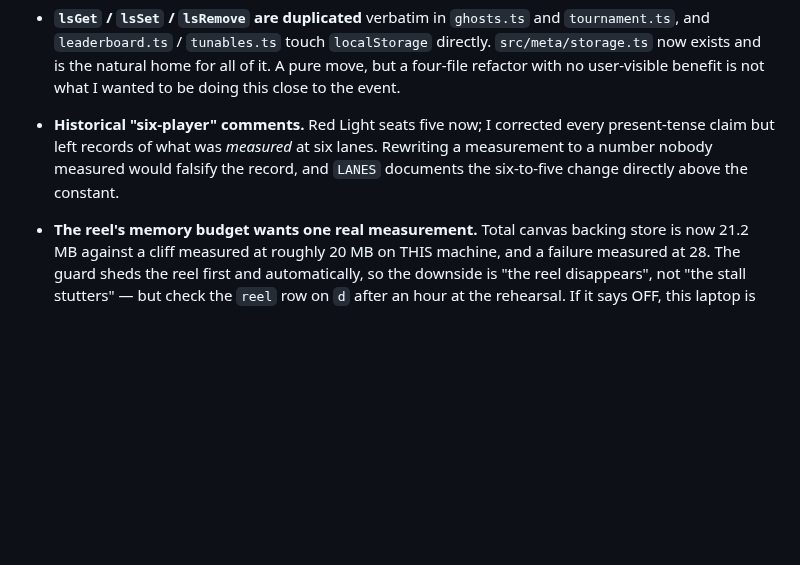
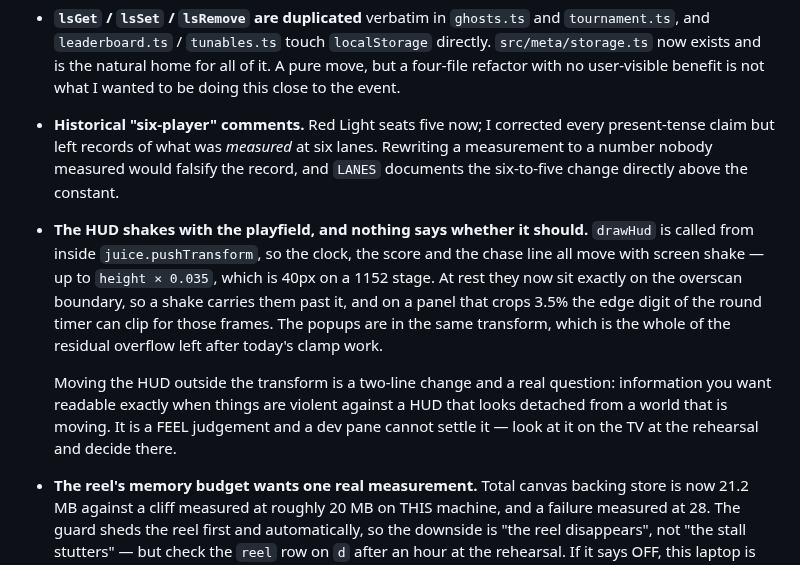
Before and after one commit to HyperionBurn/gdg-cv-arcade, a Markdown page: HANDOFF.md, the part around the change. Rendered like a GitHub page; blank space fills up the shorter version.

Commit message:
Handoff: the HUD shakes, and nobody decided that
drawHud is called from inside juice.pushTransform, so the clock, the score
and the chase line all move with screen shake — up to 40px on a 1152 stage.
At rest they now sit exactly on the overscan boundary, so a shake carries
them past it, and the popups are in the same transform, which accounts for
all the residual overflow left after today's clamp work.

Recorded rather than changed. Moving the HUD out is two lines and a real
question — information you want readable exactly when things are violent,
against a HUD that looks detached from a world that is moving — and a dev
pane cannot settle a feel judgement. It belongs on the TV at the rehearsal.

```diff
--- a/HANDOFF.md
+++ b/HANDOFF.md
@@ -248,6 +248,21 @@ here so you can overrule it properly.
   lanes. Rewriting a measurement to a number nobody measured would falsify the
   record, and `LANES` documents the six-to-five change directly above the
   constant.
+- **The HUD shakes with the playfield, and nothing says whether it should.**
+  `drawHud` is called from inside `juice.pushTransform`, so the clock, the
+  score and the chase line all move with screen shake — up to `height × 0.035`,
+  which is 40px on a 1152 stage. At rest they now sit exactly on the overscan
+  boundary, so a shake carries them past it, and on a panel that crops 3.5% the
+  edge digit of the round timer can clip for those frames. The popups are in
+  the same transform, which is the whole of the residual overflow left after
+  today's clamp work.
+
+  Moving the HUD outside the transform is a two-line change and a real
+  question: information you want readable exactly when things are violent
+  against a HUD that looks detached from a world that is moving. It is a FEEL
+  judgement and a dev pane cannot settle it — look at it on the TV at the
+  rehearsal and decide there.
+
 - **The reel's memory budget wants one real measurement.** Total canvas backing
   store is now 21.2 MB against a cliff measured at roughly 20 MB on THIS
   machine, and a failure measured at 28. The guard sheds the reel first and
```
